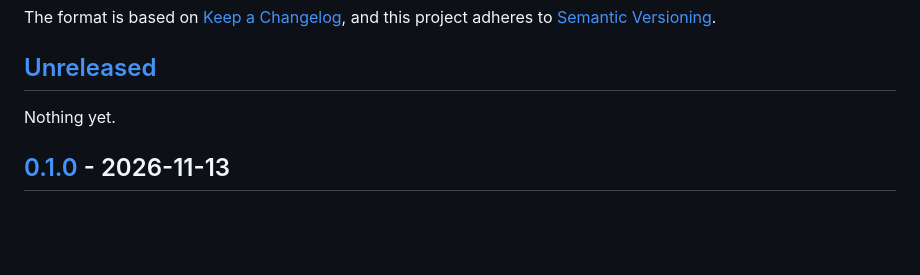
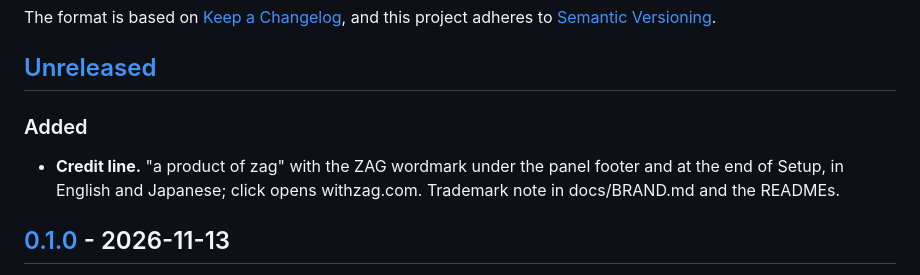
Before and after one commit to selvaragulkumar/kana, a Markdown page: CHANGELOG.md, the part around the change. Drawn GitHub-style; blank space fills up the shorter version.

```diff
--- a/CHANGELOG.md
+++ b/CHANGELOG.md
@@ -6,7 +6,9 @@ The format is based on [Keep a Changelog](https://keepachangelog.com/en/1.1.0/),
 
 ## [Unreleased]
 
-Nothing yet.
+### Added
+
+- **Credit line.** "a product of zag" with the ZAG wordmark under the panel footer and at the end of Setup, in English and Japanese; click opens withzag.com. Trademark note in docs/BRAND.md and the READMEs.
 
 ## [0.1.0] - 2026-11-13
 
```
Also changed, not shown: README.ja.md (+4 -0 lines), README.md (+4 -0 lines), docs/BRAND.md (added, +7 -0 lines), app/Resources/Brand/zag-logo-white.png (added), docs/images/zag-logo.png (added), 5 other files.
